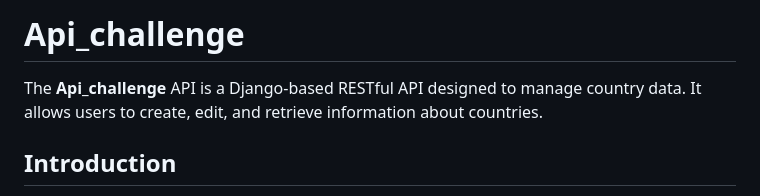
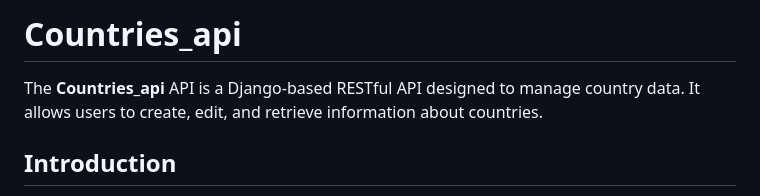
Before and after one commit to KlaraNemeckova/Countries_api, a Markdown page: README.md, the part around the change. Rendered like a GitHub page.

```diff
--- a/README.md
+++ b/README.md
@@ -1,6 +1,6 @@
-# Api_challenge
+# Countries_api
 
-The **Api_challenge** API is a Django-based RESTful API designed to manage country data. It allows users to create, edit, and retrieve information about countries.
+The **Countries_api** API is a Django-based RESTful API designed to manage country data. It allows users to create, edit, and retrieve information about countries.
 
 ## Introduction
 
```
